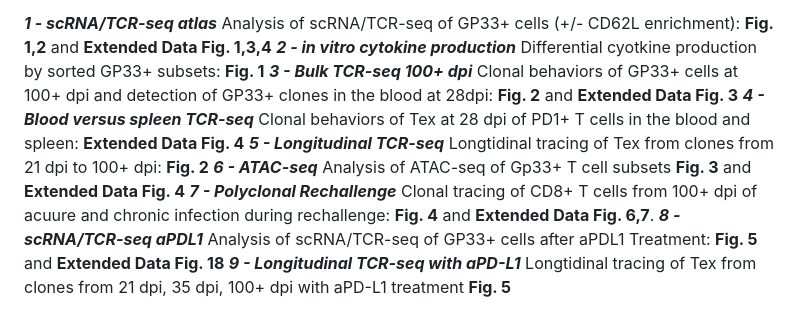
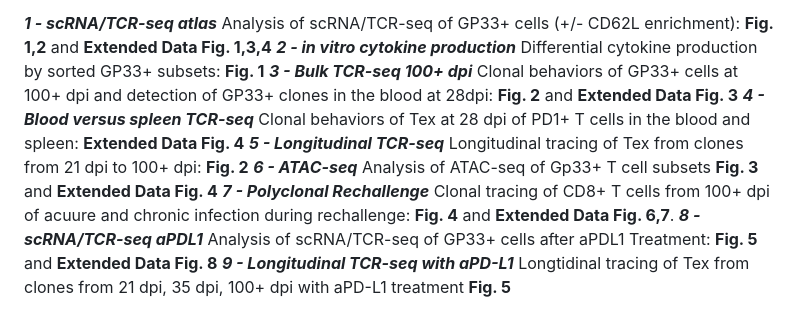
Before and after one commit to colinraposo/ChronicCentralMemory, a Markdown page: README.md, the part around the change printed below. Drawn GitHub-style.

```diff
--- a/README.md
+++ b/README.md
@@ -9,10 +9,10 @@ Each directory in this reposoitory contains processed data and R markdown files
 
 ***1 - scRNA/TCR-seq atlas*** Analysis of scRNA/TCR-seq of GP33+ cells (+/- CD62L enrichment): **Fig. 1,2** and **Extended Data Fig. 1,3,4**
-***2 - in vitro cytokine production*** Differential cyotkine production by sorted GP33+ subsets: **Fig. 1**
+***2 - in vitro cytokine production*** Differential cytokine production by sorted GP33+ subsets: **Fig. 1**
 ***3 - Bulk TCR-seq 100+ dpi*** Clonal behaviors of GP33+ cells at 100+ dpi and detection of GP33+ clones in the blood at 28dpi: **Fig. 2** and **Extended Data Fig. 3**
 ***4 - Blood versus spleen TCR-seq*** Clonal behaviors of Tex at 28 dpi of PD1+ T cells in the blood and spleen: **Extended Data Fig. 4**
-***5 - Longitudinal TCR-seq*** Longtidinal tracing of Tex from clones from 21 dpi to 100+ dpi: **Fig. 2**
+***5 - Longitudinal TCR-seq*** Longitudinal tracing of Tex from clones from 21 dpi to 100+ dpi: **Fig. 2**
 ***6 - ATAC-seq*** Analysis of ATAC-seq of Gp33+ T cell subsets **Fig. 3** and **Extended Data Fig. 4**
 ***7 - Polyclonal Rechallenge*** Clonal tracing of CD8+ T cells from 100+ dpi of acuure and chronic infection during rechallenge:  **Fig. 4** and **Extended Data Fig. 6,7**.
-***8 - scRNA/TCR-seq aPDL1*** Analysis of scRNA/TCR-seq of GP33+ cells after aPDL1 Treatment: **Fig. 5** and **Extended Data Fig. 18**
+***8 - scRNA/TCR-seq aPDL1*** Analysis of scRNA/TCR-seq of GP33+ cells after aPDL1 Treatment: **Fig. 5** and **Extended Data Fig. 8**
 ***9 - Longitudinal TCR-seq with aPD-L1*** Longtidinal tracing of Tex from clones from 21 dpi, 35 dpi, 100+ dpi with aPD-L1 treatment **Fig. 5**
```
Also changed, not shown: other parts of README.md (+2 -2 lines).
